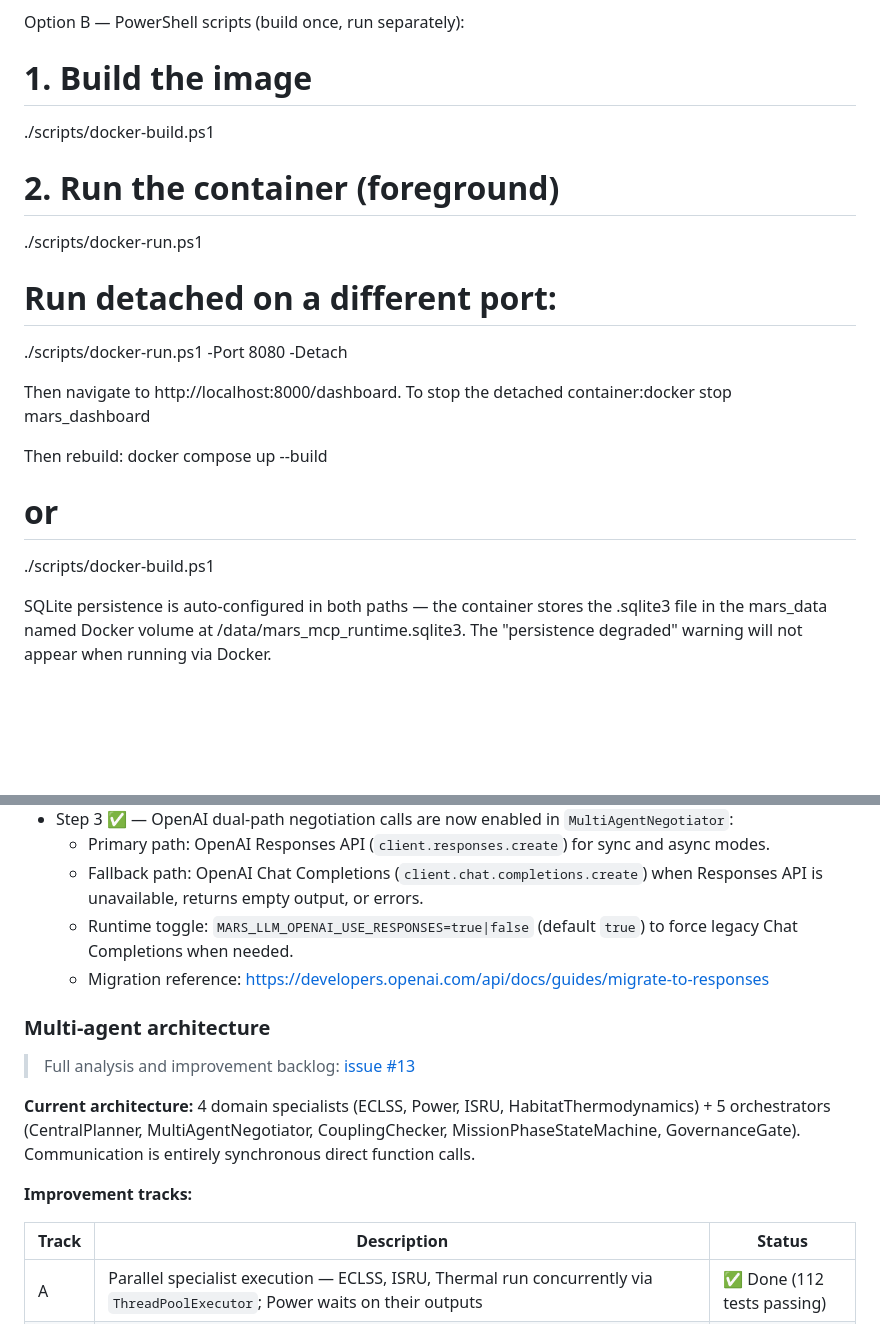
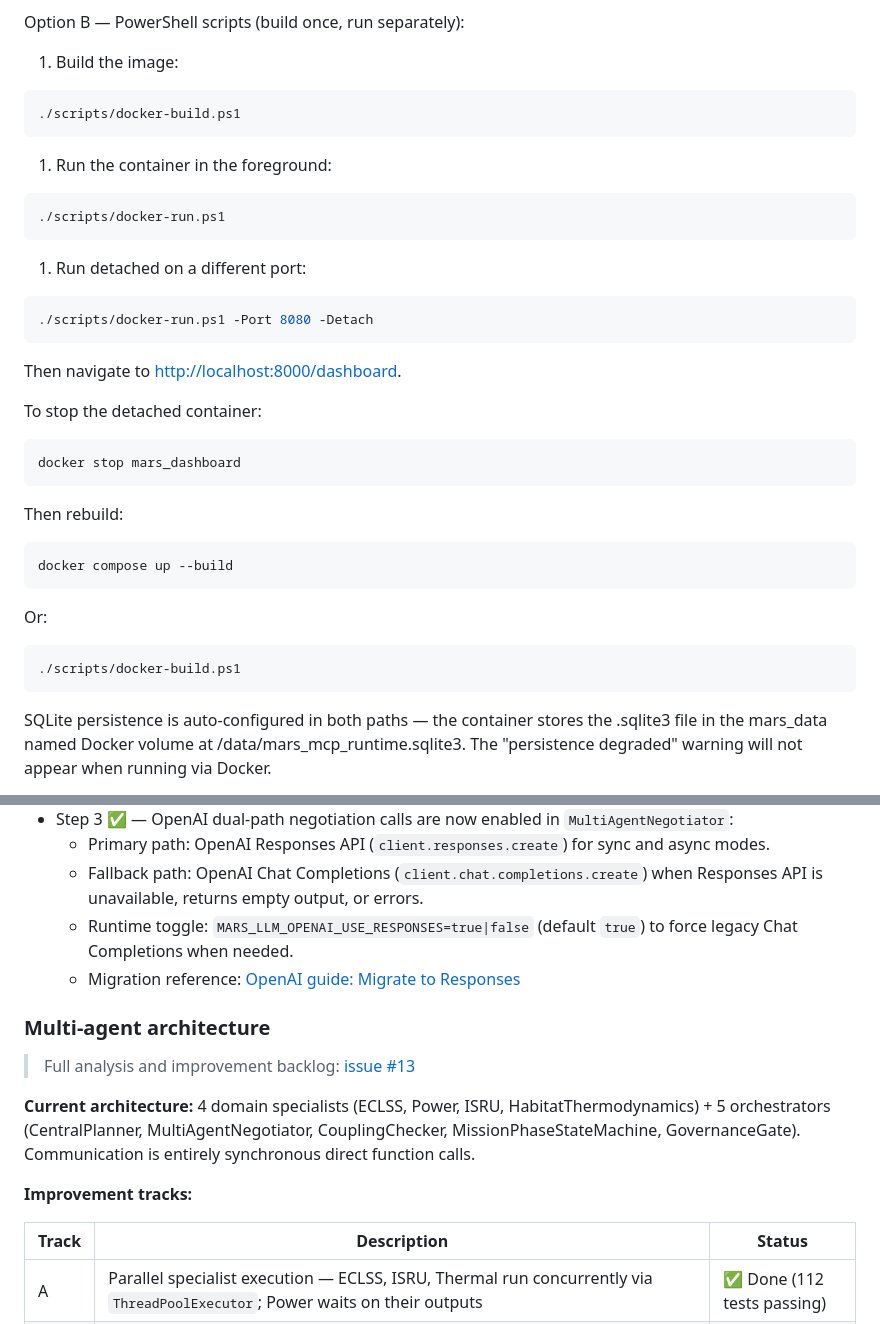
Before and after one commit to nini1972/mars-colonization-specialist, a Markdown page: README.md, 2 parts joined by grey strips. Rendered like a GitHub page; blank space fills up the shorter version.

````diff
--- a/README.md
+++ b/README.md
@@ -63,22 +93,43 @@ docker compose down -v
 
 Option B — PowerShell scripts (build once, run separately):
 
-# 1. Build the image
+1. Build the image:
+
+```powershell
 ./scripts/docker-build.ps1
+```
 
-# 2. Run the container (foreground)
+1. Run the container in the foreground:
+
+```powershell
 ./scripts/docker-run.ps1
+```
 
-# Run detached on a different port:
+1. Run detached on a different port:
+
+```powershell
 ./scripts/docker-run.ps1 -Port 8080 -Detach
+```
 
-Then navigate to http://localhost:8000/dashboard. To stop the detached container:docker stop mars_dashboard
+Then navigate to [http://localhost:8000/dashboard](http://localhost:8000/dashboard).
+
+To stop the detached container:
+
+```powershell
+docker stop mars_dashboard
+```
 
 Then rebuild:
+
+```powershell
 docker compose up --build
-# or
+```
+
+Or:
+
+```powershell
 ./scripts/docker-build.ps1
-
+```
 
 SQLite persistence is auto-configured in both paths — the container stores the .sqlite3 file in the mars_data named Docker volume at /data/mars_mcp_runtime.sqlite3. The "persistence degraded" warning will not appear when running via Docker.
 
@@ -277,9 +328,7 @@ The MCP server now emits structured observability signals while preserving the e
   - Primary path: OpenAI Responses API (`client.responses.create`) for sync and async modes.
   - Fallback path: OpenAI Chat Completions (`client.chat.completions.create`) when Responses API is unavailable, returns empty output, or errors.
   - Runtime toggle: `MARS_LLM_OPENAI_USE_RESPONSES=true|false` (default `true`) to force legacy Chat Completions when needed.
-  - Migration reference: https://developers.openai.com/api/docs/guides/migrate-to-responses
-
-
+  - Migration reference: [OpenAI guide: Migrate to Responses](https://developers.openai.com/api/docs/guides/migrate-to-responses)
 
 ### Multi-agent architecture
 
@@ -290,7 +339,7 @@ The MCP server now emits structured observability signals while preserving the e
 **Improvement tracks:**
 
 | Track | Description | Status |
-|-------|-------------|--------|
+| ----- | ----------- | ------ |
 | A | Parallel specialist execution — ECLSS, ISRU, Thermal run concurrently via `ThreadPoolExecutor`; Power waits on their outputs | ✅ Done (112 tests passing) |
 | B | Smarter negotiation fallback — conflict-aware knob selection instead of fixed 20% ISRU reduction | ✅ Done (116 tests passing) |
 | C | Specialist capability protocol — `capabilities()` method on each specialist so the negotiator can query trade-off preferences; `SpecialistRegistry` for dynamic add/remove | ✅ Done (159 tests passing) |
````
Also changed, not shown: other parts of README.md (+44 -14 lines), multi_agent_architecture.md (+100 -156 lines).
